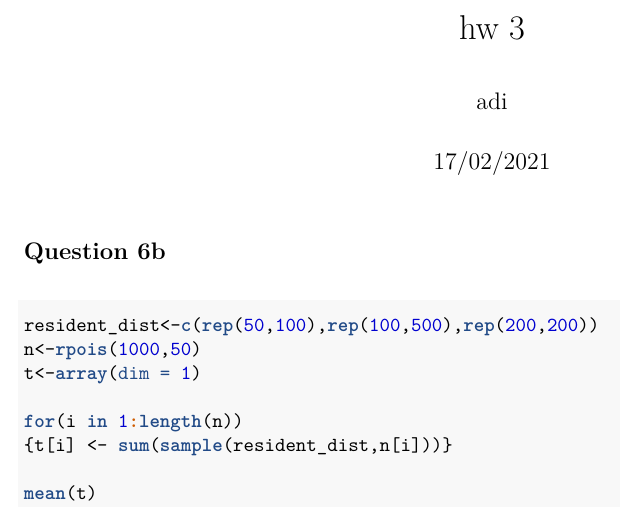
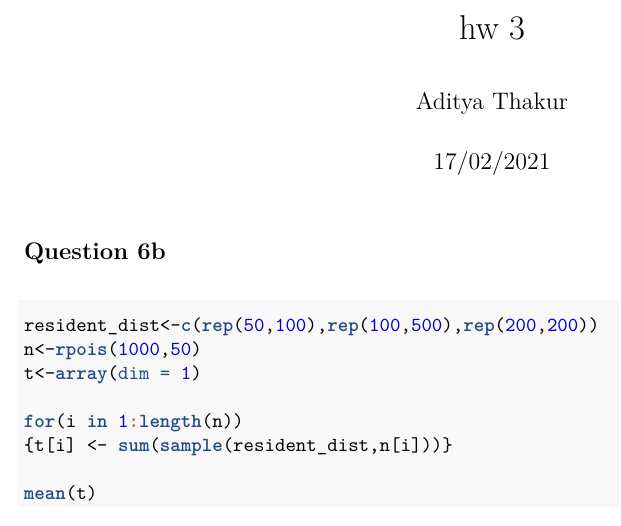
Before and after one commit to AdityaThakur13/ma585, an R Markdown document (hw 3/h3.Rmd): part of the page, cut so that both start at the same text. The pictures show the output file hw 3/h3.pdf that the author committed with the source.

Commit message:
hw 3 name revision

```diff
--- a/hw 3/h3.Rmd
+++ b/hw 3/h3.Rmd
@@ -1,6 +1,6 @@
 ---
 title: "hw 3"
-author: "adi"
+author: "Aditya Thakur"
 date: "17/02/2021"
 output: pdf_document
 ---
```
Also changed, not shown: hw 3/h3.pdf.
